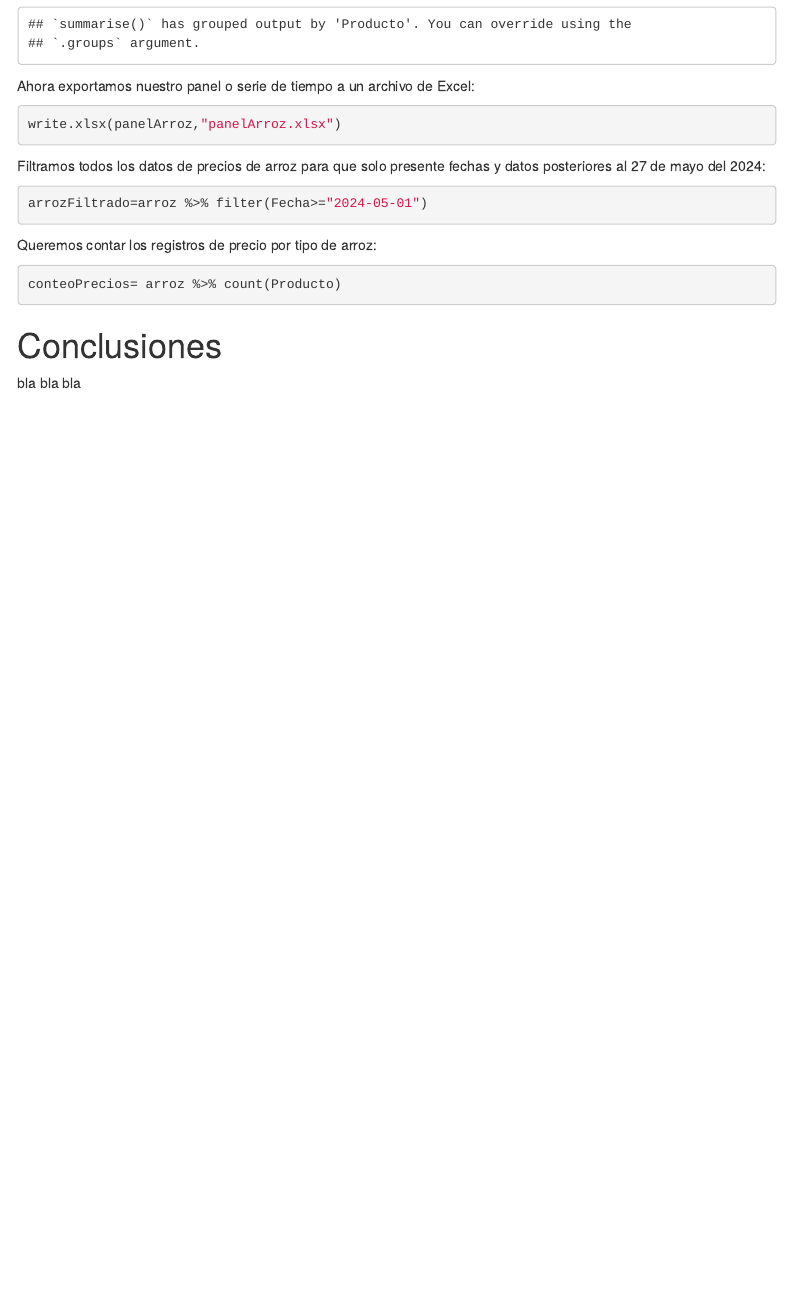
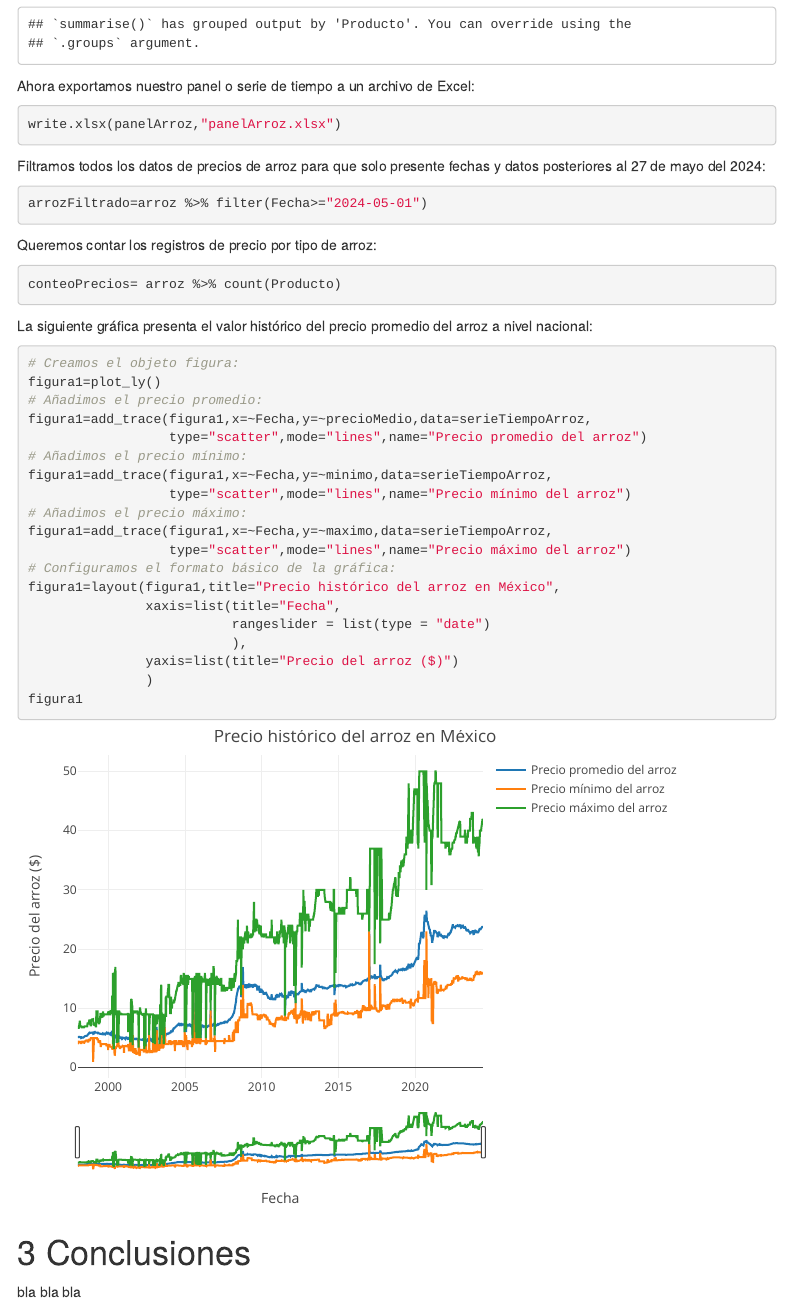
Before and after one commit to OscarVDelatorreTorres/cursoRstudio2024FCCA, an R Markdown document (analisisArroz.Rmd): the page in a window 1100 px wide, from 720 px down. Rendered offline with R 4.5, knitr and Pandoc, with nearby package versions; menus at the side of the page are left out.

Commit message:
actualizacion 11-07-2024
actualizacion 11-07-2024

````diff
--- a/analisisArroz.Rmd
+++ b/analisisArroz.Rmd
@@ -6,6 +6,10 @@ output:
   html_document:
     toc: TRUE
     toc_float: TRUE
+    number_sections: TRUE
+  word_document:
+    toc: TRUE
+    number_sections: TRUE
 ---
 
 ```{r setup, include=FALSE}
@@ -67,6 +71,32 @@ Queremos contar los registros de precio por tipo de arroz:
 conteoPrecios= arroz %>% count(Producto)
 ```
 
+La siguiente gráfica presenta el valor histórico del precio promedio del arroz a nivel nacional:
+
+```{r}
+# Creamos el objeto figura:
+figura1=plot_ly()
+# Añadimos el precio promedio:
+figura1=add_trace(figura1,x=~Fecha,y=~precioMedio,data=serieTiempoArroz,
+                  type="scatter",mode="lines",name="Precio promedio del arroz")
+# Añadimos el precio mínimo:
+figura1=add_trace(figura1,x=~Fecha,y=~minimo,data=serieTiempoArroz,
+                  type="scatter",mode="lines",name="Precio mínimo del arroz")
+# Añadimos el precio máximo:
+figura1=add_trace(figura1,x=~Fecha,y=~maximo,data=serieTiempoArroz,
+                  type="scatter",mode="lines",name="Precio máximo del arroz")
+# Configuramos el formato básico de la gráfica:
+figura1=layout(figura1,title="Precio histórico del arroz en México",
+               xaxis=list(title="Fecha",
+                          rangeslider = list(type = "date")
+                          ),
+               yaxis=list(title="Precio del arroz ($)")
+               )
+figura1
+```
+
+
+
 # Conclusiones
 
 bla bla bla
````
Also changed, not shown: panelArroz.xlsx, 2 other files.
